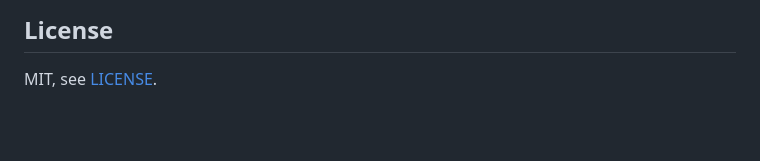
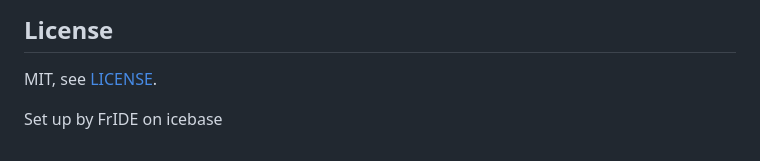
Before and after one commit to Icewater1337/fride, a Markdown page: README.md, the part around the change. Drawn GitHub-style; blank space fills up the shorter version.

Commit message:
Add FrIDE setup line to README
Co-Authored-By: Claude Opus 5.5 <noreply@anthropic.com>

```diff
--- a/README.md
+++ b/README.md
@@ -264,3 +264,5 @@ and an end-to-end test that builds the binary and runs a two-service stack
 ## License
 
 MIT, see [LICENSE](LICENSE).
+
+Set up by FrIDE on icebase
```
